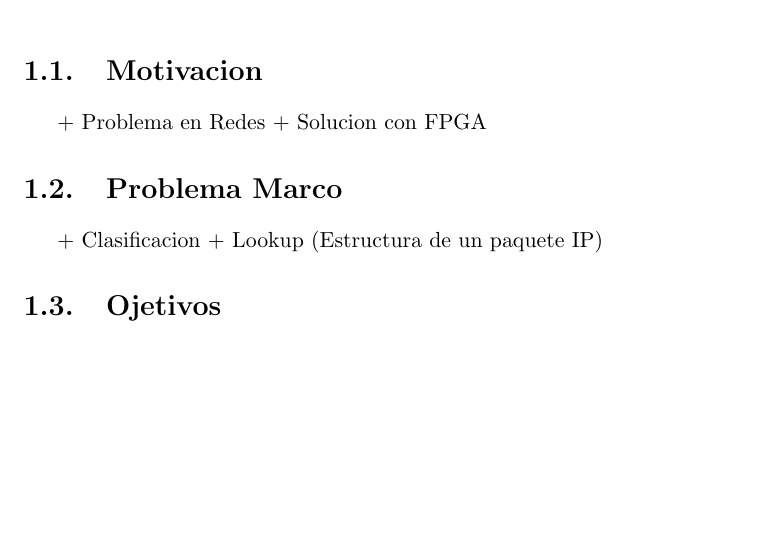
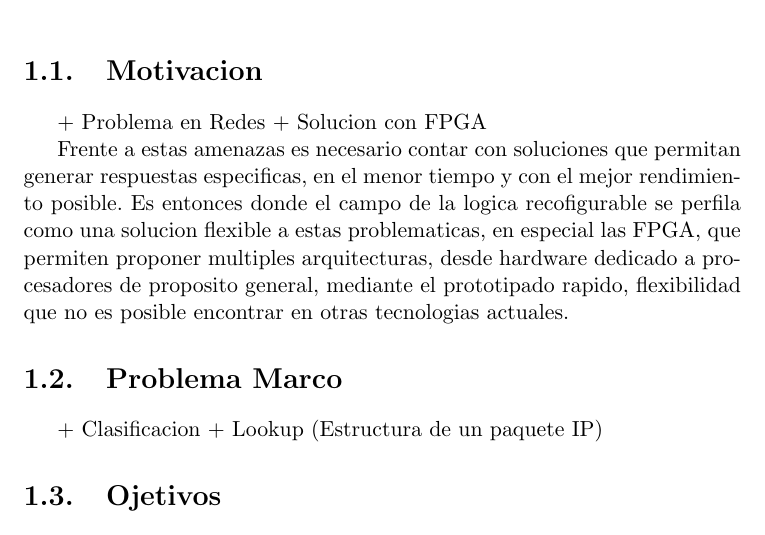
Before and after one commit to jairot/informe, a LaTeX book (informe.tex, which reads 1-introduccion/1-introduccion.tex): part of page 6 of 52, cut so that both start at the same text, the shorter picture padded with empty space. Compiled offline with pdfLaTeX.

Commit message:
algo mas en la introduccion

```diff
--- a/1-introduccion/1-introduccion.tex
+++ b/1-introduccion/1-introduccion.tex
@@ -4,6 +4,8 @@
 
 + Problema en Redes
 + Solucion con FPGA
+
+Frente a estas amenazas es necesario contar con soluciones que permitan generar respuestas especificas, en el menor tiempo y con el mejor rendimiento posible. Es entonces donde el campo de la logica recofigurable se perfila como una solucion flexible a estas problematicas, en especial las FPGA, que permiten proponer multiples arquitecturas, desde hardware dedicado a procesadores de proposito general, mediante el prototipado rapido, flexibilidad que no es posible encontrar en otras tecnologias actuales.
 
 \section{Problema Marco}
 
```
